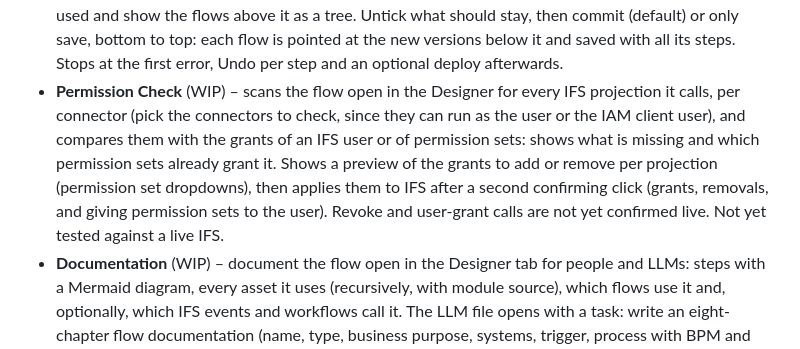
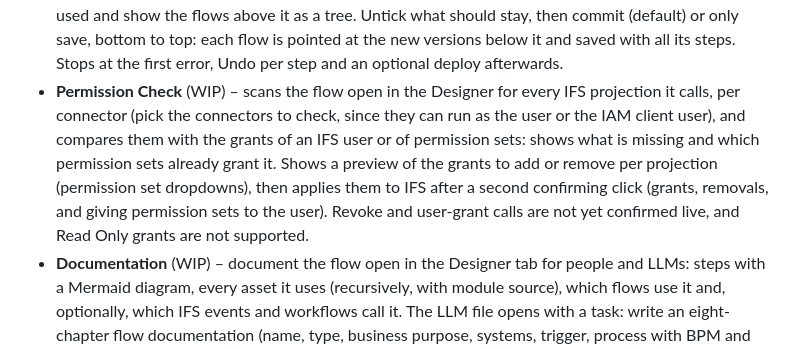
Before and after one commit to Brasijoe/NovacuraBuddy, a Markdown page: README.md, the part around the change. GitHub-like rendering.

Commit message:
README: align Permission Check status with the banner
Co-Authored-By: Claude Sonnet 5.5 <noreply@anthropic.com>
Claude-Session: https://claude.ai/code/session_01LzwCfHghYjhLKPUVMDsvfQ

```diff
--- a/README.md
+++ b/README.md
@@ -25,7 +25,7 @@ The side panel groups its tabs into three menus. Hover the ⓘ icons in the pane
 - **PL/SQL copy with values (web client)** – in the Flow web client (app.novacura.com), the Diagnostic panel's Trace Logs get one button, *Add PL/SQL & REST info*. Nothing runs before it is pressed. Then the logged Database steps are looked up in the flow's designer data, only in the org, package and app version the client runs (the committed version, or on Development the latest saved one, plus the assets it calls, read at once) and their log rows get a *Copy with values* button: the step's SQL with the Variables tab's current values written in as PL/SQL literals. Logged HTTP calls (REST steps and Flowscript REST calls alike) get *Copy Postman*: a Postman collection (v2.1, Import > Raw text) built from the call's own details in the log (method, URL, headers, body); the masked token becomes a Postman variable. A Designer tab must have been open once for the Flow login.
 - **Linked Flows** – link copies of one flow across packages (all copies equal), push or pull changes with a step diff, sync a whole group and deploy the new versions to your Flow environments, with a full-tab overview of every group.
 - **Commit Dependencies** (not fully tested, try it on a copy first) – scan where the open module or flow is used and show the flows above it as a tree. Untick what should stay, then commit (default) or only save, bottom to top: each flow is pointed at the new versions below it and saved with all its steps. Stops at the first error, Undo per step and an optional deploy afterwards.
-- **Permission Check** (WIP) – scans the flow open in the Designer for every IFS projection it calls, per connector (pick the connectors to check, since they can run as the user or the IAM client user), and compares them with the grants of an IFS user or of permission sets: shows what is missing and which permission sets already grant it. Shows a preview of the grants to add or remove per projection (permission set dropdowns), then applies them to IFS after a second confirming click (grants, removals, and giving permission sets to the user). Revoke and user-grant calls are not yet confirmed live. Not yet tested against a live IFS.
+- **Permission Check** (WIP) – scans the flow open in the Designer for every IFS projection it calls, per connector (pick the connectors to check, since they can run as the user or the IAM client user), and compares them with the grants of an IFS user or of permission sets: shows what is missing and which permission sets already grant it. Shows a preview of the grants to add or remove per projection (permission set dropdowns), then applies them to IFS after a second confirming click (grants, removals, and giving permission sets to the user). Revoke and user-grant calls are not yet confirmed live, and Read Only grants are not supported.
 - **Documentation** (WIP) – document the flow open in the Designer tab for people and LLMs: steps with a Mermaid diagram, every asset it uses (recursively, with module source), which flows use it and, optionally, which IFS events and workflows call it. The LLM file opens with a task: write an eight-chapter flow documentation (name, type, business purpose, systems, trigger, process with BPM and SIPOC, participants, dependencies), so you only tell the LLM to follow the file. It also has custom IFS objects, contributors, a dependency map to visualise and (optionally) the Novacura design system.  Two selectors (Low / Standard / High) set the documentation detail level and the BPM model level; at High the BPM maps dependencies in depth (sub-flow steps, module functions, and with an IFS installation the entities and fields of each projection). Download the file and attach it to an LLM chat.
 
 **Basic Data** – your IFS instances, credentials and the GitHub repository used for Quick Reports and Custom LUs.
```
